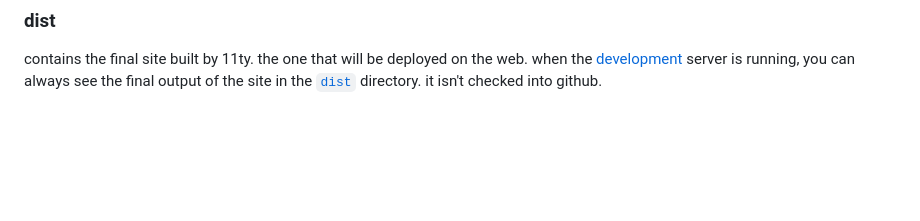
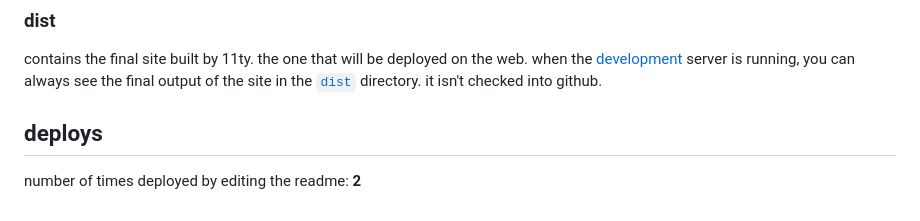
Before and after one commit to boshis-place/boshis-place.github.io, a Markdown page: README.md, the part around the change. Drawn GitHub-style; blank space fills up the shorter version.

Commit message:
add manual deploy counter to readme

```diff
--- a/README.md
+++ b/README.md
@@ -80,3 +80,7 @@ contains another flavor of liquid template, but these ones wrap every page to pr
 ### dist
 
 contains the final site built by 11ty. the one that will be deployed on the web. when the [development](#development) server is running, you can always see the final output of the site in the [`dist`](#dist) directory. it isn't checked into github.
+
+## deploys
+
+number of times deployed by editing the readme: **2**
```
